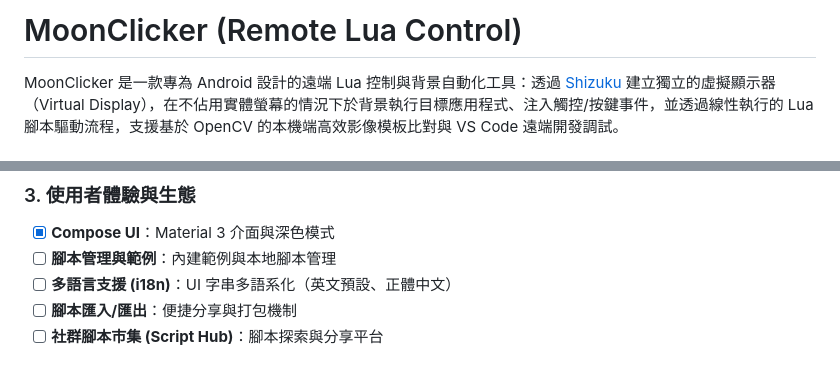
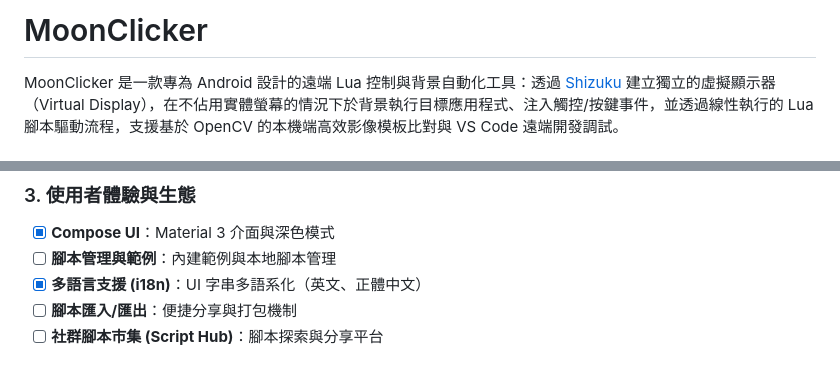
Before and after one commit to kuomartin/MoonClicker, a Markdown page: README.md, 2 parts joined by grey strips. GitHub-like rendering.

Commit message:
Revise README title and language support section
Updated project title and improved language support details in README.

```diff
--- a/README.md
+++ b/README.md
@@ -1,4 +1,4 @@
-# MoonClicker (Remote Lua Control)
+# MoonClicker
 
 MoonClicker 是一款專為 Android 設計的遠端 Lua 控制與背景自動化工具：透過 [Shizuku](https://shizuku.rikka.app/) 建立獨立的虛擬顯示器（Virtual Display），在不佔用實體螢幕的情況下於背景執行目標應用程式、注入觸控/按鍵事件，並透過線性執行的 Lua 腳本驅動流程，支援基於 OpenCV 的本機端高效影像模板比對與 VS Code 遠端開發調試。
 
@@ -98,7 +98,7 @@ data.set("status", "執行完成")
 
 - [x] **Compose UI**：Material 3 介面與深色模式
 - [ ] **腳本管理與範例**：內建範例與本地腳本管理
-- [ ] **多語言支援 (i18n)**：UI 字串多語系化（英文預設、正體中文）
+- [x] **多語言支援 (i18n)**：UI 字串多語系化（英文、正體中文）
 - [ ] **腳本匯入/匯出**：便捷分享與打包機制
 - [ ] **社群腳本市集 (Script Hub)**：腳本探索與分享平台
 
```
